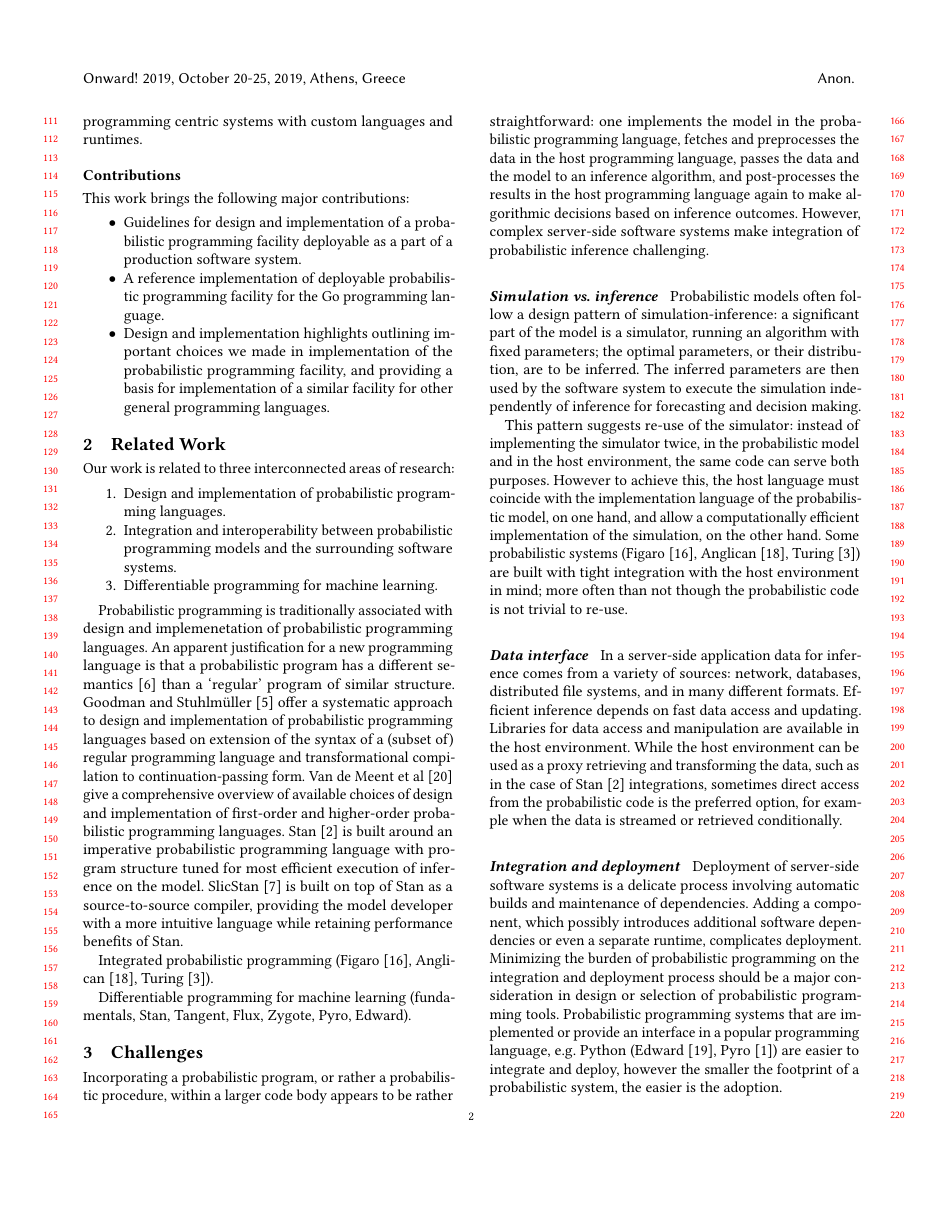
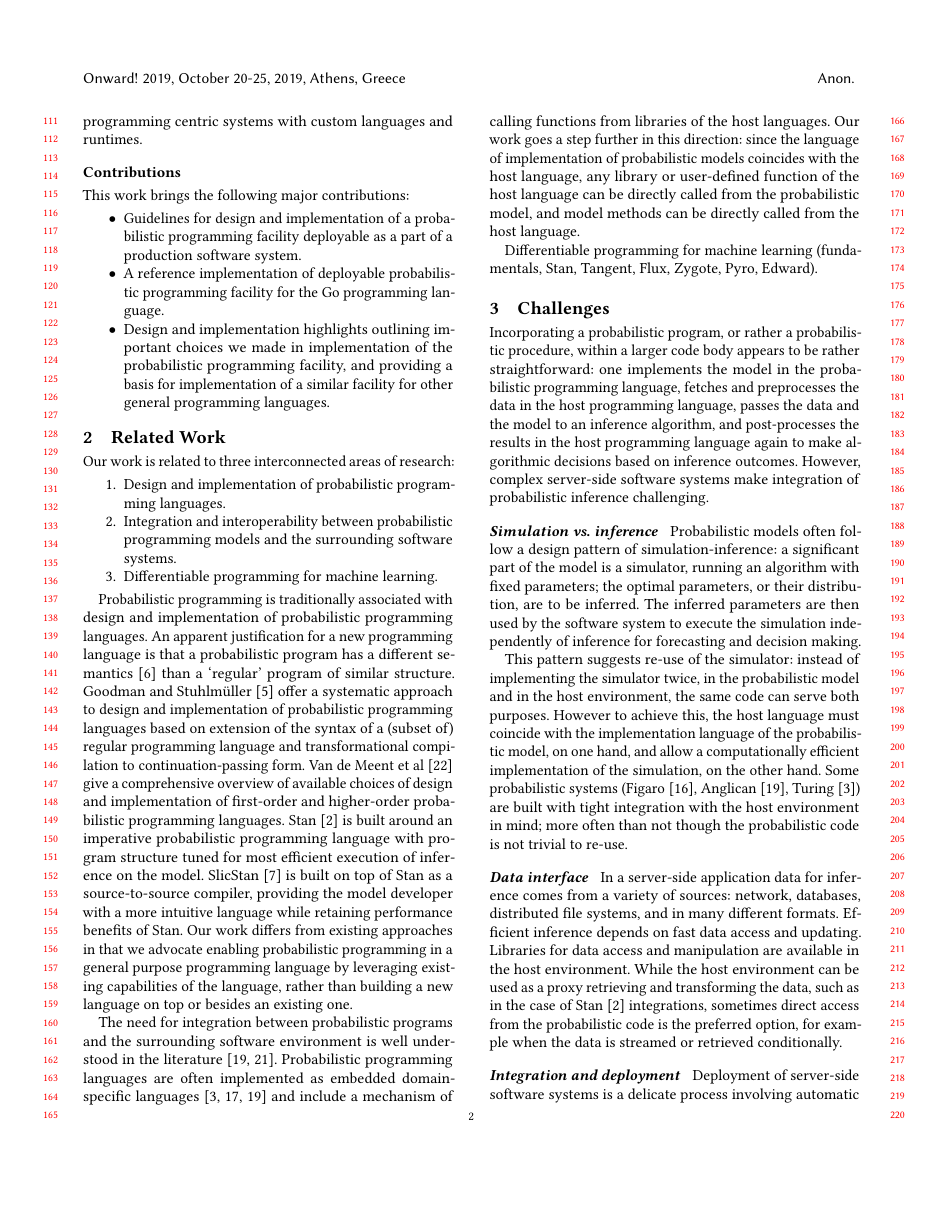
Before and after one commit to infergo-ml/gogp-paper, a LaTeX paper (paper/paper.tex): page 2 of 7. Compiled offline with pdfLaTeX.

Commit message:
in progress related work

```diff
--- a/paper/paper.tex
+++ b/paper/paper.tex
@@ -645,7 +645,7 @@ Our work is related to three interconnected areas of research:
 \end{enumerate}
 
 Probabilistic programming is traditionally associated with
-design and implemenetation of probabilistic programming
+design and implementation of probabilistic programming
 languages. An apparent justification for a new programming
 language is that a probabilistic program has a different
 semantics~\cite{GHNR14} than a `regular' program of similar
@@ -663,10 +663,24 @@ efficient execution of inference on the model.
 SlicStan~\cite{GGS19} is built on top of Stan as a
 source-to-source compiler, providing the model developer with
 a more intuitive language while retaining performance benefits
-of Stan.
+of Stan. Our work differs from existing approaches in that we
+advocate enabling probabilistic programming in a general purpose
+programming language by leveraging existing capabilities of the
+language, rather than building a new language on top or besides
+an existing one.
 
-Integrated probabilistic programming (Figaro~\cite{P09},
-Anglican~\cite{TMY+16}, Turing~\cite{GXG18}).
+The need for integration between probabilistic programs and the
+surrounding software environment is well understood in the
+literature~\cite{TMY+16,Pyro18}. Probabilistic programming
+languages are often implemented as embedded domain-specific
+languages~\cite{SGG15,GXG18,TMY+16} and include a mechanism of calling
+functions from libraries of the host languages. Our work goes a
+step further in this direction: since the language of
+implementation of probabilistic models coincides with the host
+language, any library or user-defined function of the host
+language can be directly called from the probabilistic model,
+and model methods can be directly called from the host language.
+
 
 Differentiable programming for machine learning (fundamentals,
 Stan, Tangent, Flux, Zygote, Pyro, Edward).
```
